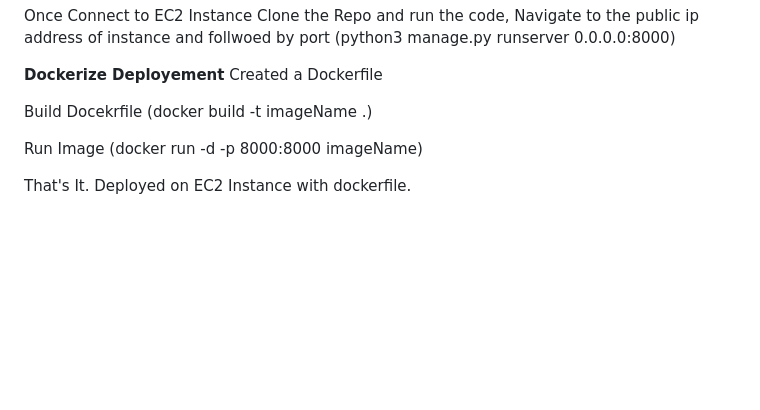
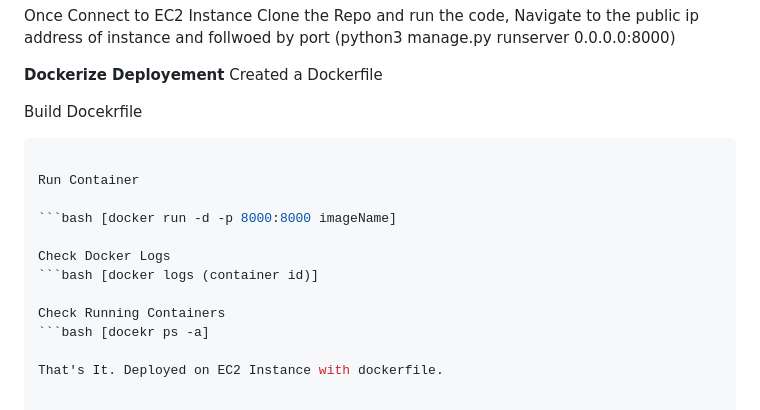
Before and after one commit to RishiKandi/ToDo-List-Django, a Markdown page: README.md, the part around the change. GitHub-like rendering; blank space fills up the shorter version.

````diff
--- a/README.md
+++ b/README.md
@@ -88,8 +88,18 @@ Once Connect to EC2 Instance Clone the Repo and run the code, Navigate to the pu
 **Dockerize Deployement**
 Created a Dockerfile
 
-Build Docekrfile (docker build -t imageName .)
+Build Docekrfile
 
-Run Image (docker run -d -p 8000:8000 imageName)
+```bash [docker build -t imageName .]
+
+Run Container
+
+```bash [docker run -d -p 8000:8000 imageName]
+
+Check Docker Logs
+```bash [docker logs (container id)]
+
+Check Running Containers
+```bash [docekr ps -a]
 
 That's It. Deployed on EC2 Instance with dockerfile.
````
